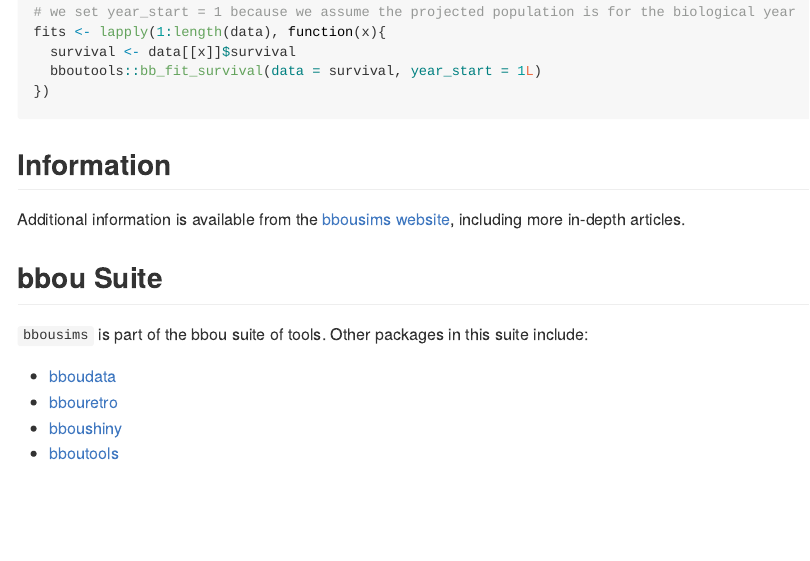
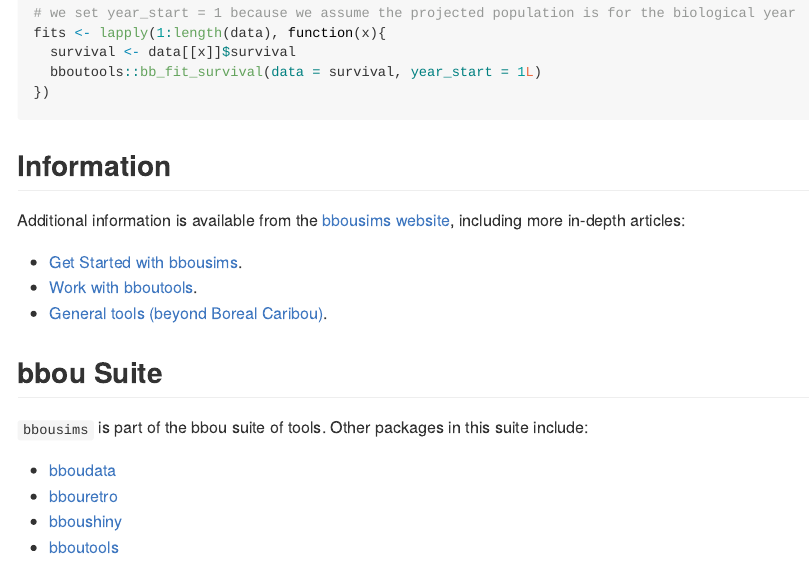
Before and after one commit to poissonconsulting/bbousims, an R Markdown document (README.Rmd): the page in a window 1100 px wide, from 3300 px down before the commit and from 3250 px down after it, so that both start at the same text. The pictures show the output file README.md that the author committed with the source, drawn offline in the style of GitHub; badge pictures from the web are left out.

Commit message:
add links to articles in readme, clean up title tense

```diff
--- a/README.Rmd
+++ b/README.Rmd
@@ -133,7 +133,10 @@ fits <- lapply(1:length(data), function(x){
 
 ## Information
 
-Additional information is available from the [bbousims website](https://poissonconsulting.github.io/bbousims/), including more in-depth articles.
+Additional information is available from the [bbousims website](https://poissonconsulting.github.io/bbousims/), including more in-depth articles:
+- [Get Started with bbousims](https://poissonconsulting.github.io/bbousims/articles/bbousims.html).
+- [Work with bboutools](https://poissonconsulting.github.io/bbousims/articles/bboutools.html).
+- [General tools (beyond Boreal Caribou)](https://poissonconsulting.github.io/bbousims/articles/general.html).
 
 ## bbou Suite
 
```
Also changed, not shown: vignettes/articles/bboutools.Rmd (+1 -1 lines), vignettes/bbousims.Rmd (+1 -1 lines), vignettes/general.Rmd (+1 -1 lines), README.md.
